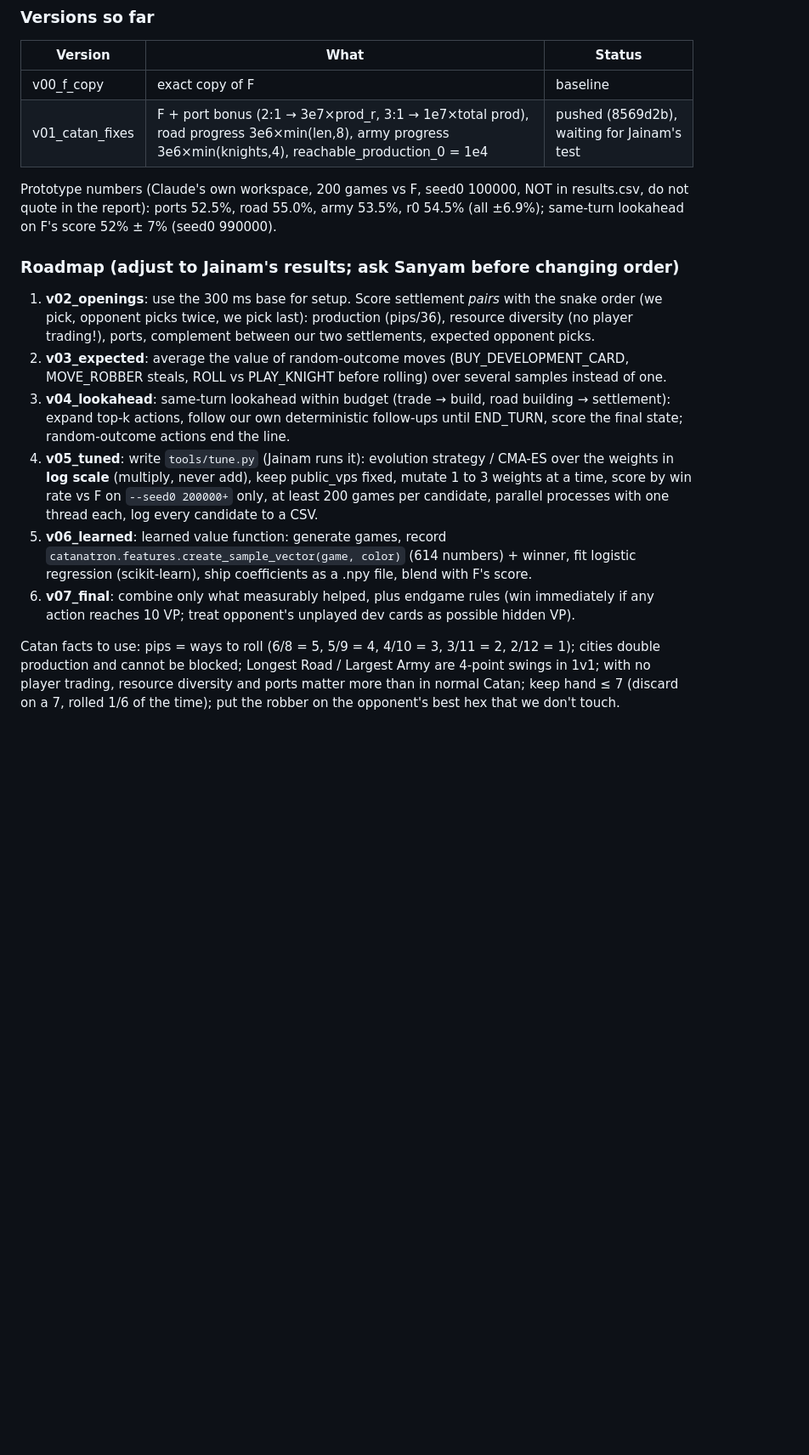
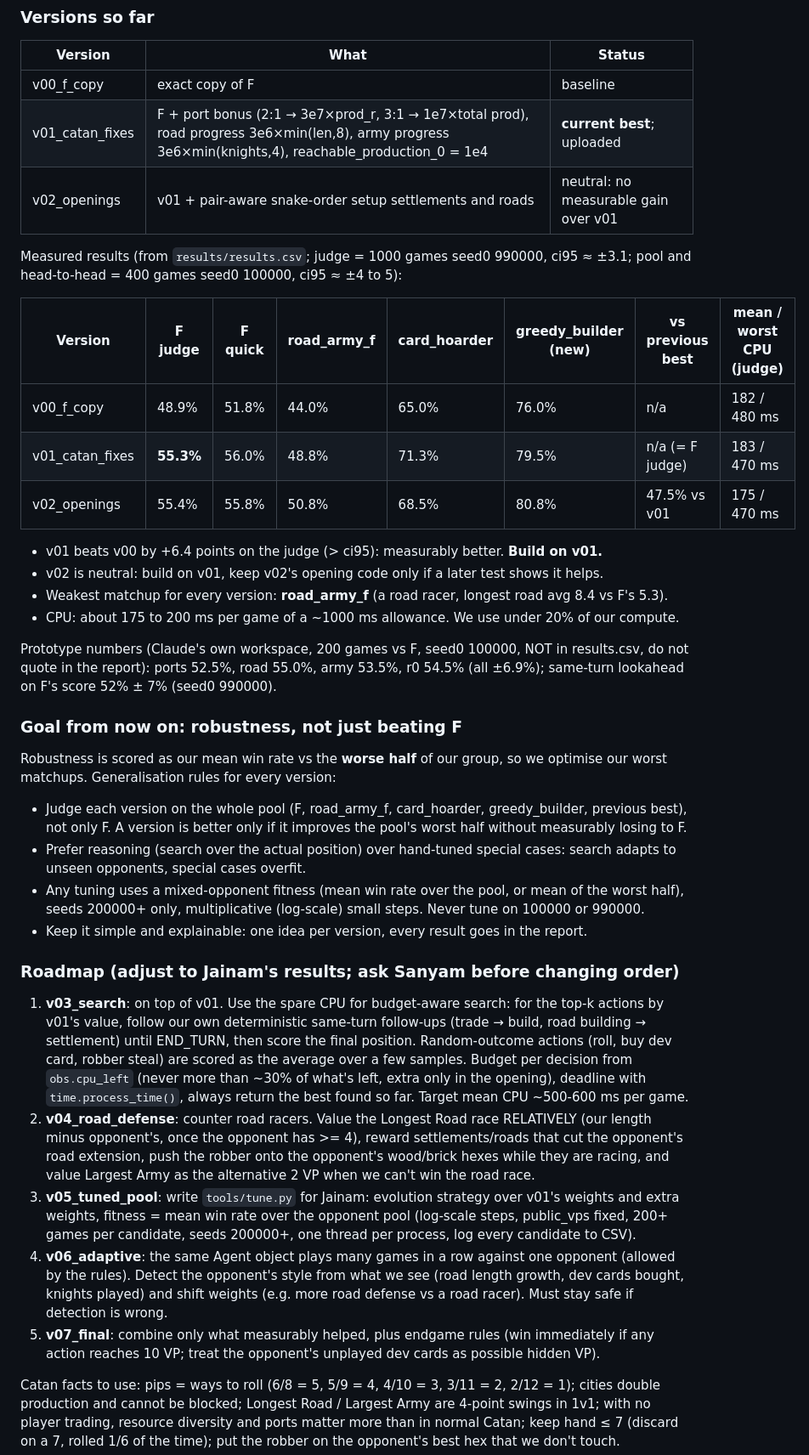
Before and after one commit to sanyamagarwal8055/Seed-404, a Markdown page: CLAUDE.md, the part around the change. Shown at 85% size. Rendered like a GitHub page; blank space fills up the shorter version.

Commit message:
CLAUDE.md: measured results table, robustness goal, new roadmap (v03_search..v07_final)
Co-Authored-By: Claude Opus 5.5 <noreply@anthropic.com>

```diff
--- a/CLAUDE.md
+++ b/CLAUDE.md
@@ -127,30 +127,59 @@ probabilities (a 6 tile ≈ 0.139 per roll), so production terms are about 1e7 t
 | Version | What | Status |
 |---|---|---|
 | v00_f_copy | exact copy of F | baseline |
-| v01_catan_fixes | F + port bonus (2:1 → 3e7×prod_r, 3:1 → 1e7×total prod), road progress 3e6×min(len,8), army progress 3e6×min(knights,4), reachable_production_0 = 1e4 | pushed (8569d2b), waiting for Jainam's test |
+| v01_catan_fixes | F + port bonus (2:1 → 3e7×prod_r, 3:1 → 1e7×total prod), road progress 3e6×min(len,8), army progress 3e6×min(knights,4), reachable_production_0 = 1e4 | **current best**; uploaded |
+| v02_openings | v01 + pair-aware snake-order setup settlements and roads | neutral: no measurable gain over v01 |
+
+Measured results (from `results/results.csv`; judge = 1000 games seed0 990000, ci95 ≈ ±3.1;
+pool and head-to-head = 400 games seed0 100000, ci95 ≈ ±4 to 5):
+
+| Version | F judge | F quick | road_army_f | card_hoarder | greedy_builder (new) | vs previous best | mean / worst CPU (judge) |
+|---|---|---|---|---|---|---|---|
+| v00_f_copy | 48.9% | 51.8% | 44.0% | 65.0% | 76.0% | n/a | 182 / 480 ms |
+| v01_catan_fixes | **55.3%** | 56.0% | 48.8% | 71.3% | 79.5% | n/a (= F judge) | 183 / 470 ms |
+| v02_openings | 55.4% | 55.8% | 50.8% | 68.5% | 80.8% | 47.5% vs v01 | 175 / 470 ms |
+
+- v01 beats v00 by +6.4 points on the judge (> ci95): measurably better. **Build on v01.**
+- v02 is neutral: build on v01, keep v02's opening code only if a later test shows it helps.
+- Weakest matchup for every version: **road_army_f** (a road racer, longest road avg 8.4 vs F's 5.3).
+- CPU: about 175 to 200 ms per game of a ~1000 ms allowance. We use under 20% of our compute.
 
 Prototype numbers (Claude's own workspace, 200 games vs F, seed0 100000, NOT in results.csv,
 do not quote in the report): ports 52.5%, road 55.0%, army 53.5%, r0 54.5% (all ±6.9%);
 same-turn lookahead on F's score 52% ± 7% (seed0 990000).
 
+### Goal from now on: robustness, not just beating F
+Robustness is scored as our mean win rate vs the **worse half** of our group, so we optimise our
+worst matchups. Generalisation rules for every version:
+- Judge each version on the whole pool (F, road_army_f, card_hoarder, greedy_builder, previous best),
+  not only F. A version is better only if it improves the pool's worst half without measurably
+  losing to F.
+- Prefer reasoning (search over the actual position) over hand-tuned special cases: search adapts to
+  unseen opponents, special cases overfit.
+- Any tuning uses a mixed-opponent fitness (mean win rate over the pool, or mean of the worst half),
+  seeds 200000+ only, multiplicative (log-scale) small steps. Never tune on 100000 or 990000.
+- Keep it simple and explainable: one idea per version, every result goes in the report.
+
 ### Roadmap (adjust to Jainam's results; ask Sanyam before changing order)
-1. **v02_openings**: use the 300 ms base for setup. Score settlement *pairs* with the snake order
-   (we pick, opponent picks twice, we pick last): production (pips/36), resource diversity
-   (no player trading!), ports, complement between our two settlements, expected opponent picks.
-2. **v03_expected**: average the value of random-outcome moves (BUY_DEVELOPMENT_CARD, MOVE_ROBBER
-   steals, ROLL vs PLAY_KNIGHT before rolling) over several samples instead of one.
-3. **v04_lookahead**: same-turn lookahead within budget (trade → build, road building →
-   settlement): expand top-k actions, follow our own deterministic follow-ups until END_TURN,
-   score the final state; random-outcome actions end the line.
-4. **v05_tuned**: write `tools/tune.py` (Jainam runs it): evolution strategy / CMA-ES over the
-   weights in **log scale** (multiply, never add), keep public_vps fixed, mutate 1 to 3 weights at a
-   time, score by win rate vs F on `--seed0 200000+` only, at least 200 games per candidate,
-   parallel processes with one thread each, log every candidate to a CSV.
-5. **v06_learned**: learned value function: generate games, record
-   `catanatron.features.create_sample_vector(game, color)` (614 numbers) + winner, fit logistic
-   regression (scikit-learn), ship coefficients as a .npy file, blend with F's score.
-6. **v07_final**: combine only what measurably helped, plus endgame rules (win immediately if any
-   action reaches 10 VP; treat opponent's unplayed dev cards as possible hidden VP).
+1. **v03_search**: on top of v01. Use the spare CPU for budget-aware search: for the top-k actions
+   by v01's value, follow our own deterministic same-turn follow-ups (trade → build, road building →
+   settlement) until END_TURN, then score the final position. Random-outcome actions (roll, buy dev
+   card, robber steal) are scored as the average over a few samples. Budget per decision from
+   `obs.cpu_left` (never more than ~30% of what's left, extra only in the opening), deadline with
+   `time.process_time()`, always return the best found so far. Target mean CPU ~500-600 ms per game.
+2. **v04_road_defense**: counter road racers. Value the Longest Road race RELATIVELY (our length
+   minus opponent's, once the opponent has >= 4), reward settlements/roads that cut the opponent's
+   road extension, push the robber onto the opponent's wood/brick hexes while they are racing, and
+   value Largest Army as the alternative 2 VP when we can't win the road race.
+3. **v05_tuned_pool**: write `tools/tune.py` for Jainam: evolution strategy over v01's weights and
+   extra weights, fitness = mean win rate over the opponent pool (log-scale steps, public_vps fixed,
+   200+ games per candidate, seeds 200000+, one thread per process, log every candidate to CSV).
+4. **v06_adaptive**: the same Agent object plays many games in a row against one opponent (allowed
+   by the rules). Detect the opponent's style from what we see (road length growth, dev cards
+   bought, knights played) and shift weights (e.g. more road defense vs a road racer). Must stay
+   safe if detection is wrong.
+5. **v07_final**: combine only what measurably helped, plus endgame rules (win immediately if any
+   action reaches 10 VP; treat the opponent's unplayed dev cards as possible hidden VP).
 
 Catan facts to use: pips = ways to roll (6/8 = 5, 5/9 = 4, 4/10 = 3, 3/11 = 2, 2/12 = 1);
 cities double production and cannot be blocked; Longest Road / Largest Army are 4-point swings in
```
